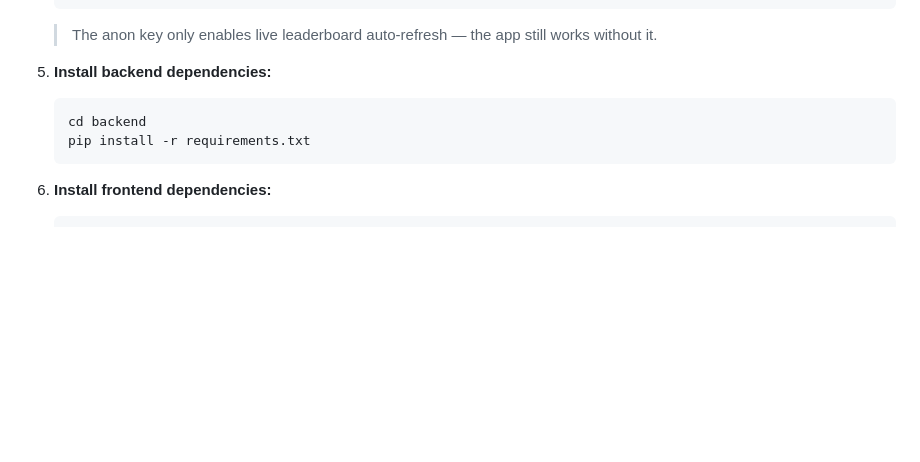
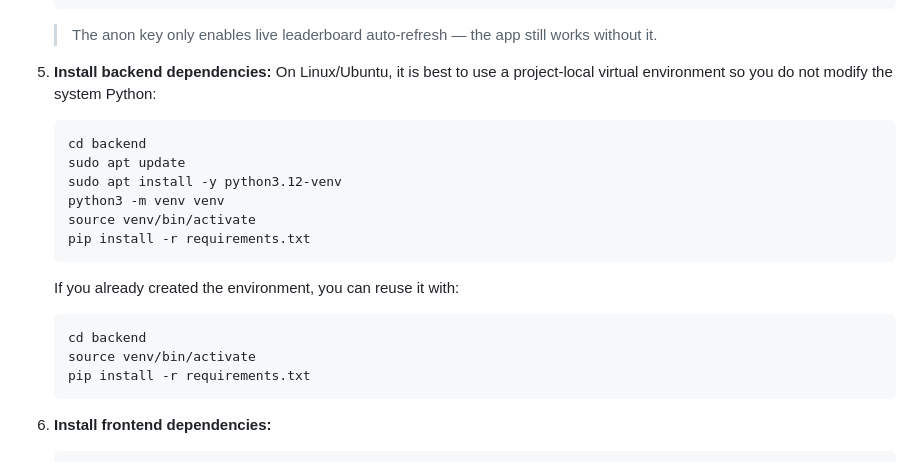
Before and after one commit to Ace-9999/cyberarena, a Markdown page: README.md, the part around the change. Rendered like a GitHub page; blank space fills up the shorter version.

Commit message:
docs: update README with instructions for setting up a Python virtual environment for backend

````diff
--- a/README.md
+++ b/README.md
@@ -68,8 +68,19 @@ Before running CyberArena, ensure you have the following installed:
    > The anon key only enables live leaderboard auto-refresh — the app still works without it.
 
 5. **Install backend dependencies:**
+   On Linux/Ubuntu, it is best to use a project-local virtual environment so you do not modify the system Python:
    ```bash
    cd backend
+   sudo apt update
+   sudo apt install -y python3.12-venv
+   python3 -m venv venv
+   source venv/bin/activate
+   pip install -r requirements.txt
+   ```
+   If you already created the environment, you can reuse it with:
+   ```bash
+   cd backend
+   source venv/bin/activate
    pip install -r requirements.txt
    ```
 
````
